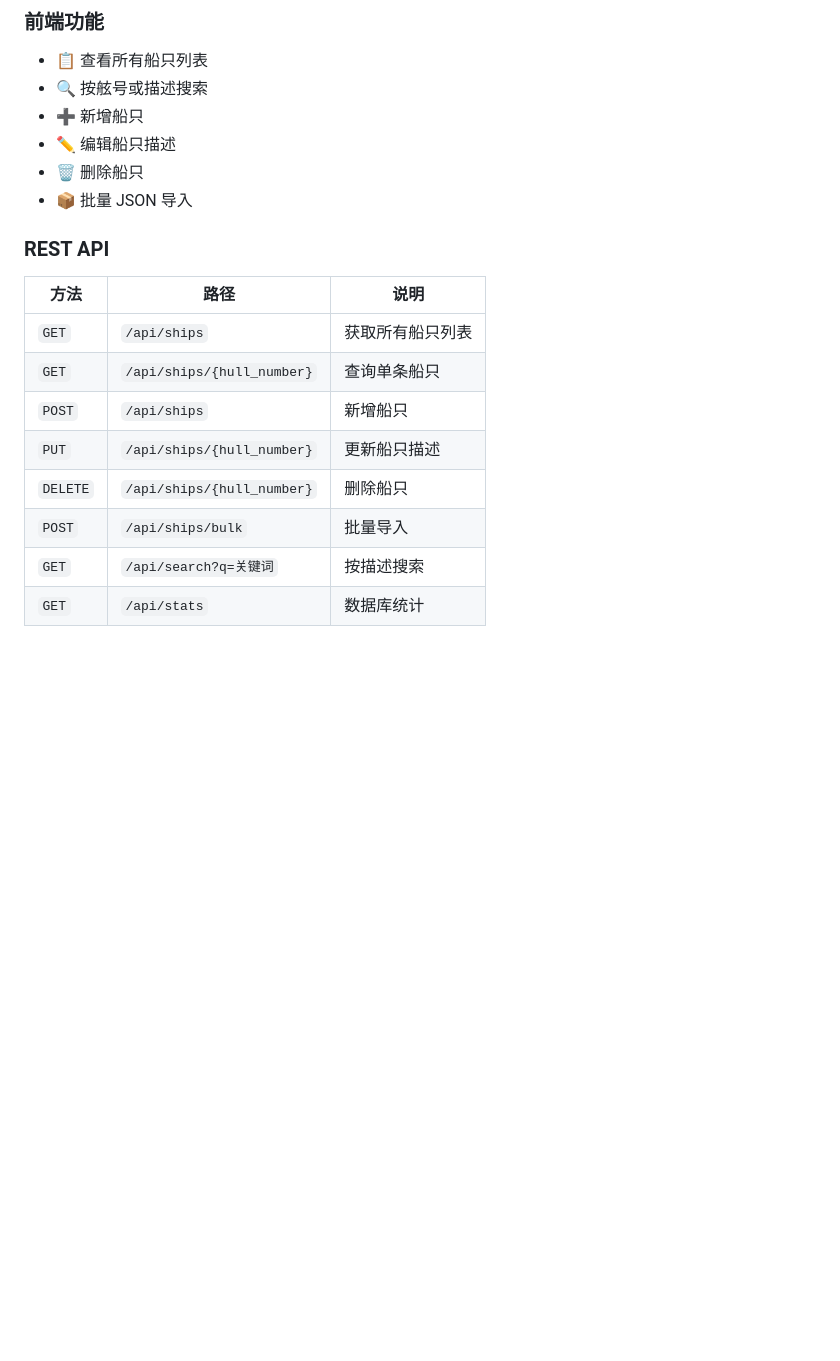
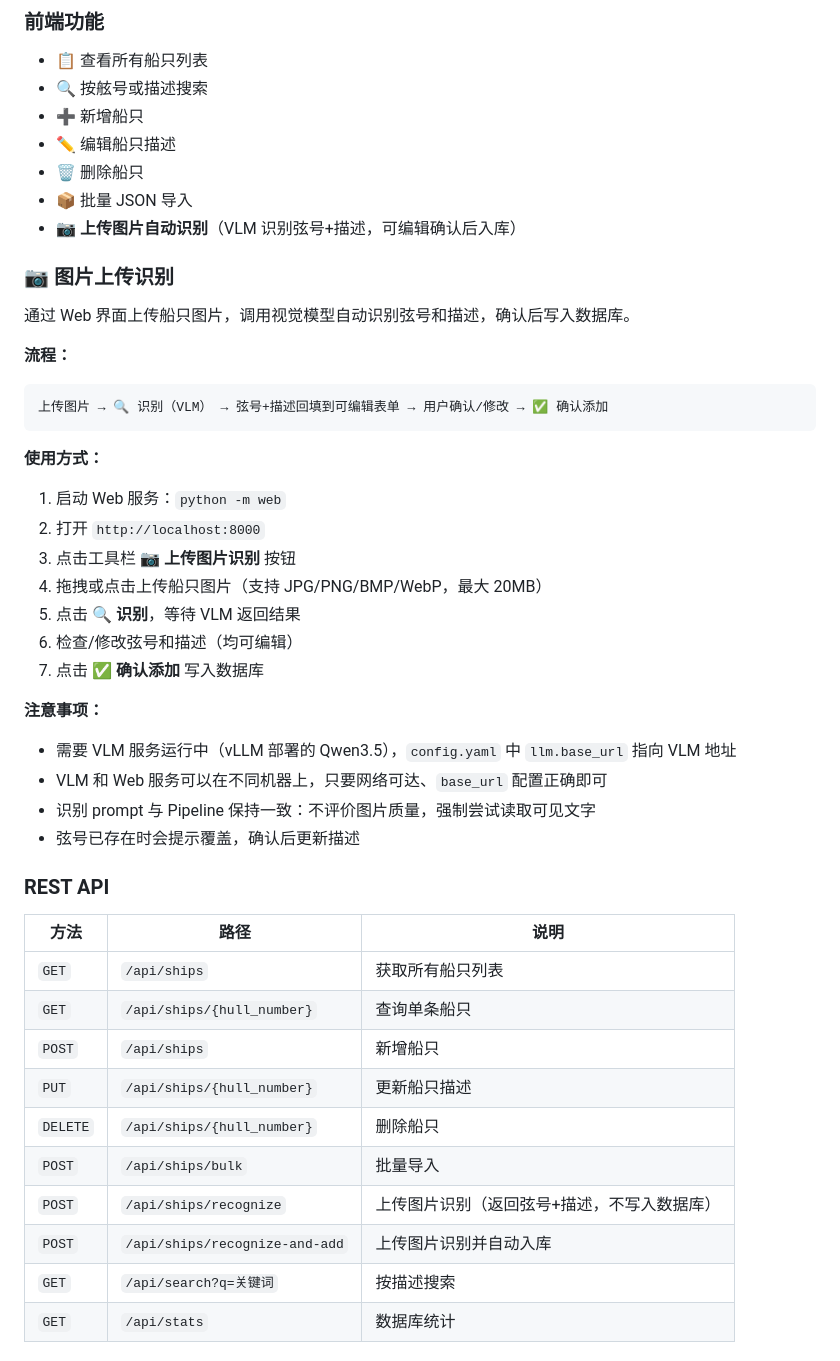
Before and after one commit to giantqmy/xhsb, a Markdown page: README.md, the part around the change. Drawn GitHub-style; blank space fills up the shorter version.

Commit message:
docs: README 补充图片上传识别功能文档
- Web 前端功能列表新增图片上传识别
- 新增图片上传识别章节：流程、使用方式、注意事项
- REST API 表格补充 recognize 和 recognize-and-add 接口

````diff
--- a/README.md
+++ b/README.md
@@ -406,6 +406,33 @@ python -m web.app
 - ✏️ 编辑船只描述
 - 🗑️ 删除船只
 - 📦 批量 JSON 导入
+- 📷 **上传图片自动识别**（VLM 识别弦号+描述，可编辑确认后入库）
+
+### 📷 图片上传识别
+
+通过 Web 界面上传船只图片，调用视觉模型自动识别弦号和描述，确认后写入数据库。
+
+**流程：**
+
+```
+上传图片 → 🔍 识别（VLM） → 弦号+描述回填到可编辑表单 → 用户确认/修改 → ✅ 确认添加
+```
+
+**使用方式：**
+
+1. 启动 Web 服务：`python -m web`
+2. 打开 `http://localhost:8000`
+3. 点击工具栏 **📷 上传图片识别** 按钮
+4. 拖拽或点击上传船只图片（支持 JPG/PNG/BMP/WebP，最大 20MB）
+5. 点击 **🔍 识别**，等待 VLM 返回结果
+6. 检查/修改弦号和描述（均可编辑）
+7. 点击 **✅ 确认添加** 写入数据库
+
+**注意事项：**
+- 需要 VLM 服务运行中（vLLM 部署的 Qwen3.5），`config.yaml` 中 `llm.base_url` 指向 VLM 地址
+- VLM 和 Web 服务可以在不同机器上，只要网络可达、`base_url` 配置正确即可
+- 识别 prompt 与 Pipeline 保持一致：不评价图片质量，强制尝试读取可见文字
+- 弦号已存在时会提示覆盖，确认后更新描述
 
 ### REST API
 
@@ -417,6 +444,8 @@ python -m web.app
 | `PUT` | `/api/ships/{hull_number}` | 更新船只描述 |
 | `DELETE` | `/api/ships/{hull_number}` | 删除船只 |
 | `POST` | `/api/ships/bulk` | 批量导入 |
+| `POST` | `/api/ships/recognize` | 上传图片识别（返回弦号+描述，不写入数据库） |
+| `POST` | `/api/ships/recognize-and-add` | 上传图片识别并自动入库 |
 | `GET` | `/api/search?q=关键词` | 按描述搜索 |
 | `GET` | `/api/stats` | 数据库统计 |
 
````
